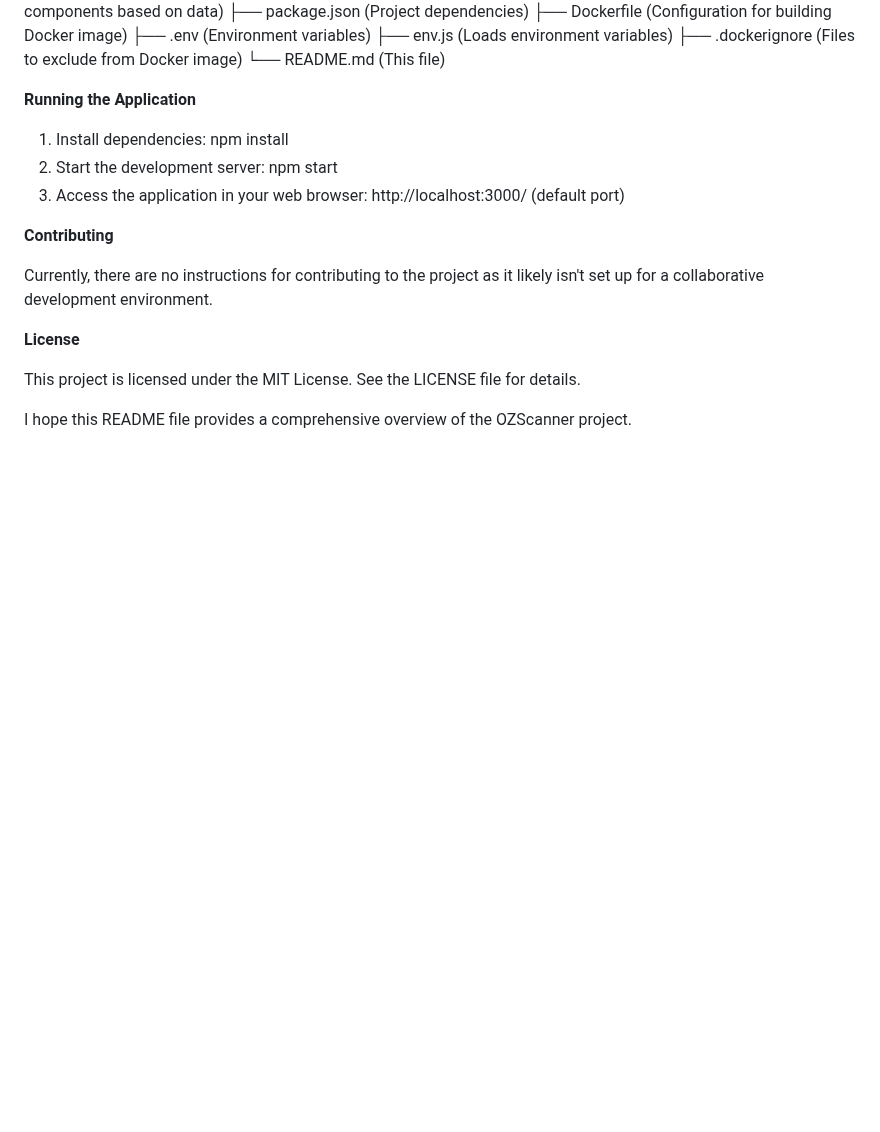
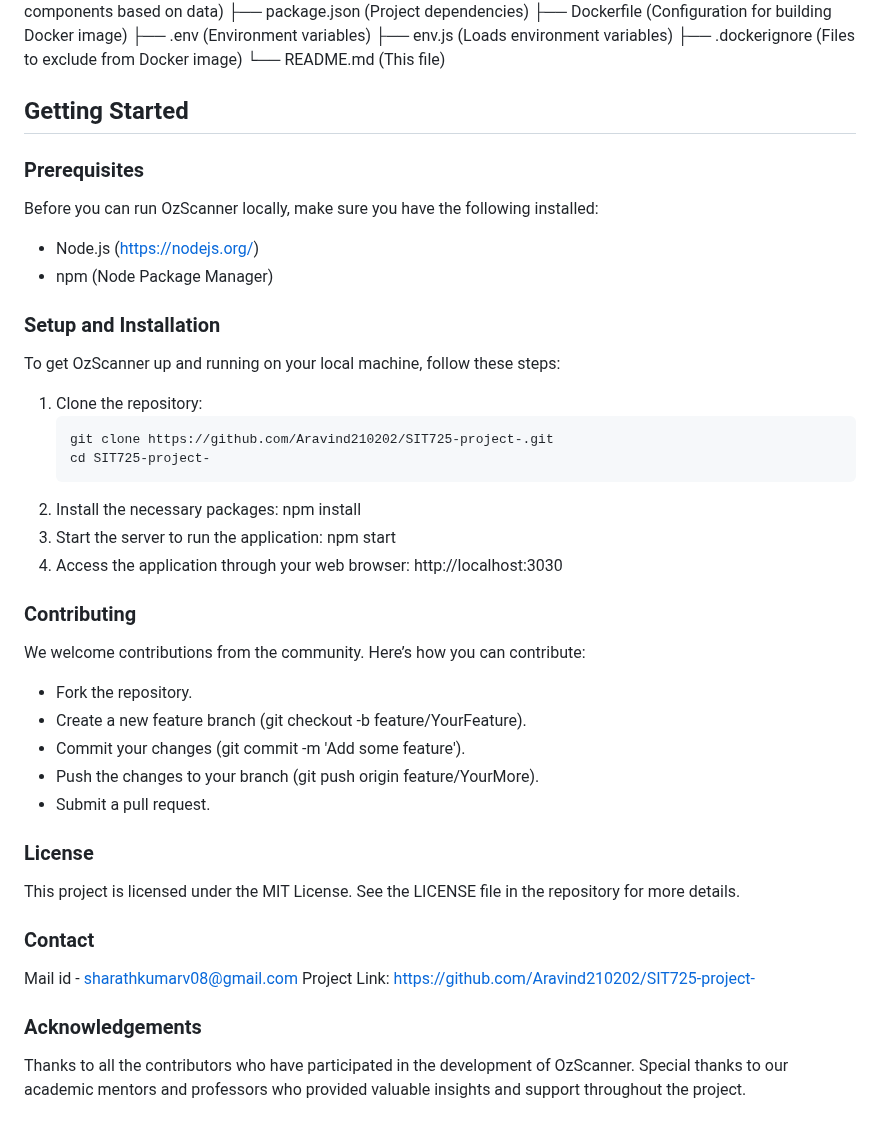
Before and after one commit to ys2426/sit725project, a Markdown page: README.md, the part around the change. Drawn GitHub-style; blank space fills up the shorter version.

````diff
--- a/README.md
+++ b/README.md
@@ -80,17 +80,43 @@ OZScanner/
 ├── .dockerignore (Files to exclude from Docker image)
 └── README.md (This file)
 
-**Running the Application**
-1. Install dependencies: npm install
-2. Start the development server: npm start
-3. Access the application in your web browser: http://localhost:3000/ (default port)
+## Getting Started
 
-**Contributing**
+### Prerequisites
+Before you can run OzScanner locally, make sure you have the following installed:
+- Node.js (https://nodejs.org/)
+- npm (Node Package Manager)
 
-Currently, there are no instructions for contributing to the project as it likely isn't set up for a collaborative development environment.
+### Setup and Installation
+To get OzScanner up and running on your local machine, follow these steps:
 
-**License**
+1. Clone the repository:
+   ```bash
+   git clone https://github.com/Aravind210202/SIT725-project-.git
+   cd SIT725-project-
+2. Install the necessary packages:
+   npm install
+3. Start the server to run the application:
+   npm start
+4. Access the application through your web browser:
+   http://localhost:3030
 
-This project is licensed under the MIT License.  See the LICENSE file for details.
+### Contributing
+We welcome contributions from the community. Here’s how you can contribute:
 
-I hope this README file provides a comprehensive overview of the OZScanner project.
+- Fork the repository.
+- Create a new feature branch (git checkout -b feature/YourFeature).
+- Commit your changes (git commit -m 'Add some feature').
+- Push the changes to your branch (git push origin feature/YourMore).
+- Submit a pull request.
+
+### License
+This project is licensed under the MIT License. See the LICENSE file in the repository for more details.
+
+### Contact
+Mail id - sharathkumarv08@gmail.com
+Project Link: https://github.com/Aravind210202/SIT725-project-
+
+### Acknowledgements
+Thanks to all the contributors who have participated in the development of OzScanner.
+Special thanks to our academic mentors and professors who provided valuable insights and support throughout the project.
````
